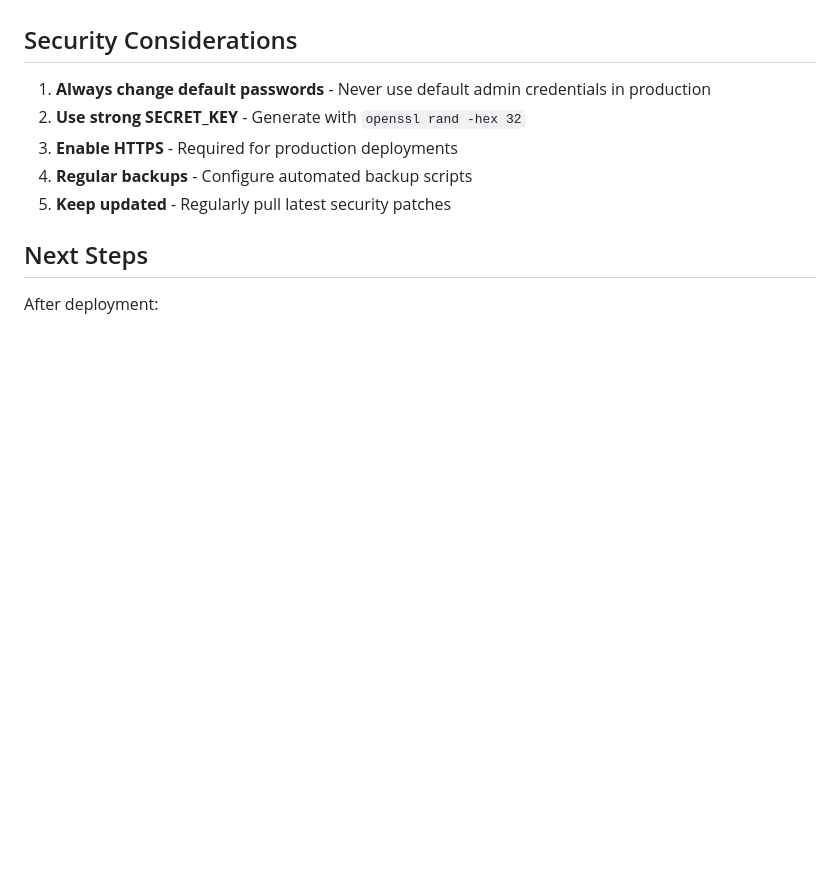
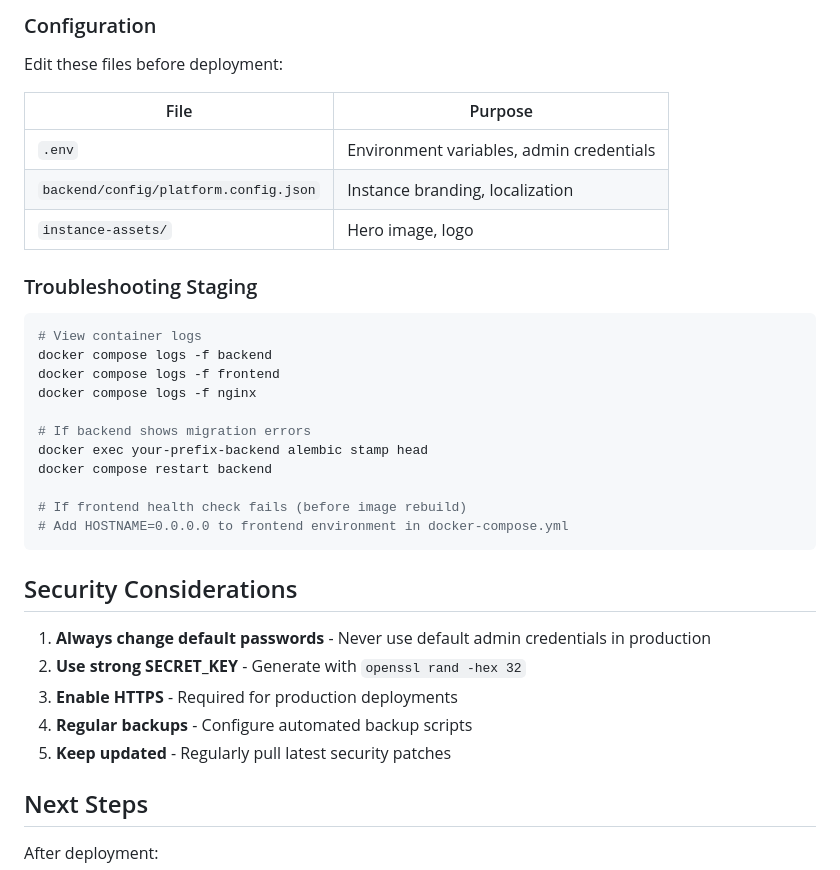
Before and after one commit to opencitivibes/opencitivibes, a Markdown page: docs/COMMISSIONING.md, the part around one of its changes. Drawn GitHub-style; blank space fills up the shorter version.

````diff
--- a/docs/COMMISSIONING.md
+++ b/docs/COMMISSIONING.md
@@ -306,3 +374,29 @@ docker exec ${CONTAINER_PREFIX}-backend env | grep NTFY
+### Configuration
+
+Edit these files before deployment:
+
+| File | Purpose |
+|------|---------|
+| `.env` | Environment variables, admin credentials |
+| `backend/config/platform.config.json` | Instance branding, localization |
+| `instance-assets/` | Hero image, logo |
+
+### Troubleshooting Staging
+
+```bash
+# View container logs
+docker compose logs -f backend
+docker compose logs -f frontend
+docker compose logs -f nginx
+
+# If backend shows migration errors
+docker exec your-prefix-backend alembic stamp head
+docker compose restart backend
+
+# If frontend health check fails (before image rebuild)
+# Add HOSTNAME=0.0.0.0 to frontend environment in docker-compose.yml
+```
+
 ## Security Considerations
 
 1. **Always change default passwords** - Never use default admin credentials in production
````
Also changed, not shown: other parts of docs/COMMISSIONING.md (+68 -0 lines).
